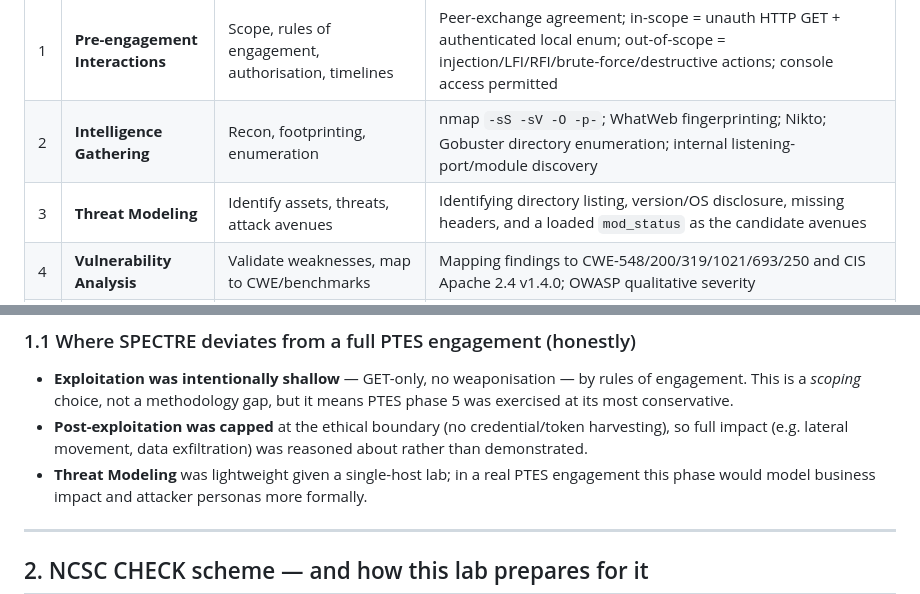
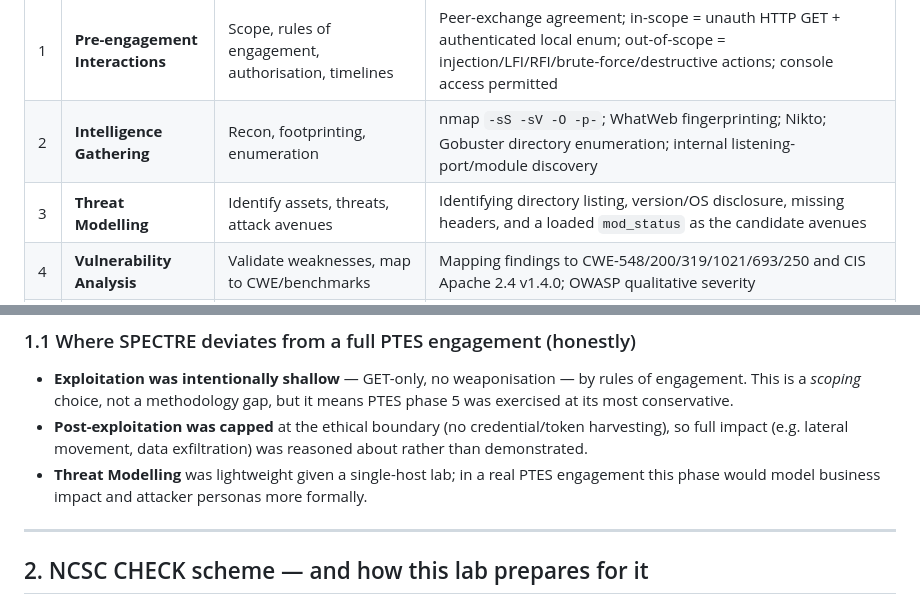
Before and after one commit to rootdrifter/spectre, a Markdown page: research/methodology-context.md, 2 parts joined by grey strips. Rendered like a GitHub page.

Commit message:
docs(british-english): Threat Modeling -> Threat Modelling
British spelling of the activity; aligns spectre with mirage's 'Threat modelling'.

```diff
--- a/research/methodology-context.md
+++ b/research/methodology-context.md
@@ -14,7 +14,7 @@ PTES defines seven phases. The mapping to SPECTRE:
 |---|------------|----------------|-----------------|
 | 1 | **Pre-engagement Interactions** | Scope, rules of engagement, authorisation, timelines | Peer-exchange agreement; in-scope = unauth HTTP GET + authenticated local enum; out-of-scope = injection/LFI/RFI/brute-force/destructive actions; console access permitted |
 | 2 | **Intelligence Gathering** | Recon, footprinting, enumeration | nmap `-sS -sV -O -p-`; WhatWeb fingerprinting; Nikto; Gobuster directory enumeration; internal listening-port/module discovery |
-| 3 | **Threat Modeling** | Identify assets, threats, attack avenues | Identifying directory listing, version/OS disclosure, missing headers, and a loaded `mod_status` as the candidate avenues |
+| 3 | **Threat Modelling** | Identify assets, threats, attack avenues | Identifying directory listing, version/OS disclosure, missing headers, and a loaded `mod_status` as the candidate avenues |
 | 4 | **Vulnerability Analysis** | Validate weaknesses, map to CWE/benchmarks | Mapping findings to CWE-548/200/319/1021/693/250 and CIS Apache 2.4 v1.4.0; OWASP qualitative severity |
 | 5 | **Exploitation** | Gain access / confirm exploitability | Two unauthenticated HTTP GET attempts: `/server-status` (403) and web-root auto-index (200, success) |
 | 6 | **Post-Exploitation** | Determine impact, escalation, value of access | Authenticated LinPEAS enumeration → over-privileged `sudo`, plaintext cron, unnecessary services; **deliberately halted** before token-harvesting |
@@ -28,7 +28,7 @@ PTES defines seven phases. The mapping to SPECTRE:
 - **Post-exploitation was capped** at the ethical boundary (no credential/token harvesting), so
   full impact (e.g. lateral movement, data exfiltration) was reasoned about rather than
   demonstrated.
-- **Threat Modeling** was lightweight given a single-host lab; in a real PTES engagement this phase
+- **Threat Modelling** was lightweight given a single-host lab; in a real PTES engagement this phase
   would model business impact and attacker personas more formally.
 
 ---
```
